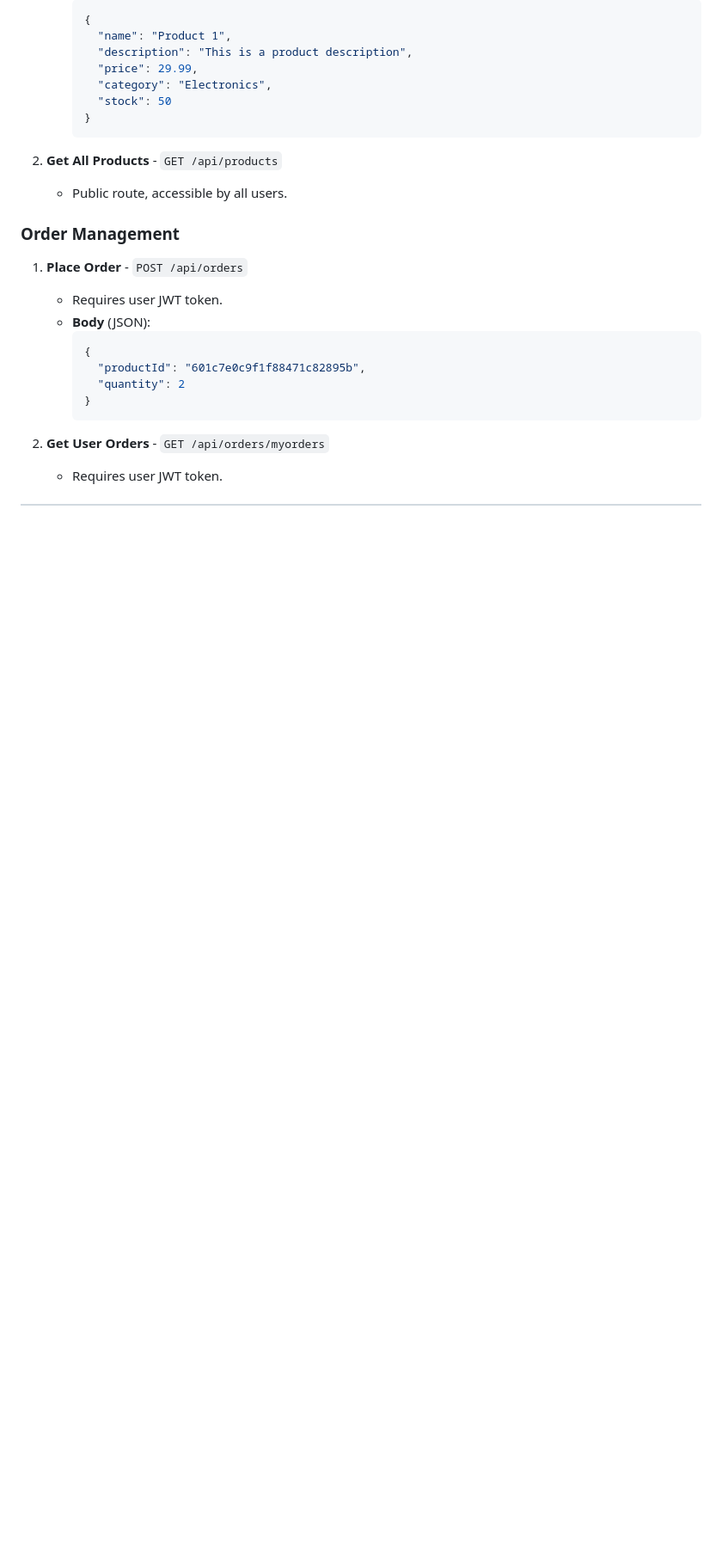
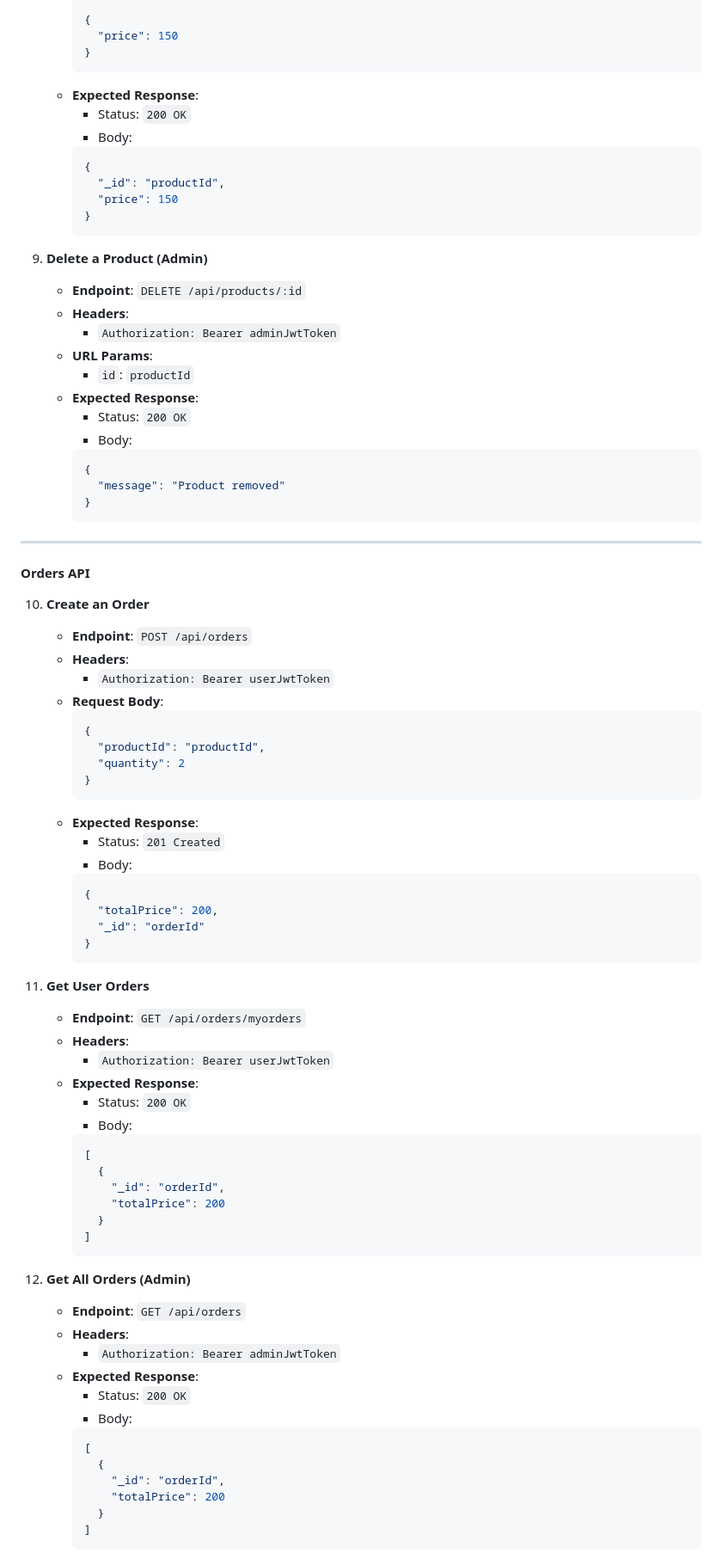
Before and after one commit to Aniketpagare1/ecommerce-backend, a Markdown page: README.md, the part around the change printed below. Shown: that part at 86% size. GitHub-like rendering; blank space fills up the shorter version.

````diff
--- a/README.md
+++ b/README.md
@@ -128,27 +222,87 @@ Server running on port 5000
      ```json
      {
-       "name": "Product 1",
-       "description": "This is a product description",
-       "price": 29.99,
-       "category": "Electronics",
-       "stock": 50
+       "price": 150
+     }
+     ```
+   - **Expected Response**:
+     - Status: `200 OK`
+     - Body:
+     ```json
+     {
+       "_id": "productId",
+       "price": 150
      }
      ```
 
-2. **Get All Products** - `GET /api/products`
-   - Public route, accessible by all users.
-
-### **Order Management**
-
-1. **Place Order** - `POST /api/orders`
-   - Requires user JWT token.
-   - **Body** (JSON):
+9. **Delete a Product (Admin)**
+   - **Endpoint**: `DELETE /api/products/:id`
+   - **Headers**:
+     - `Authorization: Bearer adminJwtToken`
+   - **URL Params**:
+     - `id`: `productId`
+   - **Expected Response**:
+     - Status: `200 OK`
+     - Body:
      ```json
      {
-       "productId": "601c7e0c9f1f88471c82895b",
-       "quantity": 2
+       "message": "Product removed"
      }
      ```
 
-2. **Get User Orders** - `GET /api/orders/myorders`
-   - Requires user JWT token.
+---
+
+#### Orders API
+
+10. **Create an Order**
+    - **Endpoint**: `POST /api/orders`
+    - **Headers**:
+      - `Authorization: Bearer userJwtToken`
+    - **Request Body**:
+      ```json
+      {
+        "productId": "productId",
+        "quantity": 2
+      }
+      ```
+    - **Expected Response**:
+      - Status: `201 Created`
+      - Body:
+      ```json
+      {
+        "totalPrice": 200,
+        "_id": "orderId"
+      }
+      ```
+
+11. **Get User Orders**
+    - **Endpoint**: `GET /api/orders/myorders`
+    - **Headers**:
+      - `Authorization: Bearer userJwtToken`
+    - **Expected Response**:
+      - Status: `200 OK`
+      - Body:
+      ```json
+      [
+        {
+          "_id": "orderId",
+          "totalPrice": 200
+        }
+      ]
+      ```
+
+12. **Get All Orders (Admin)**
+    - **Endpoint**: `GET /api/orders`
+    - **Headers**:
+      - `Authorization: Bearer adminJwtToken`
+    - **Expected Response**:
+      - Status: `200 OK`
+      - Body:
+      ```json
+      [
+        {
+          "_id": "orderId",
+          "totalPrice": 200
+        }
+      ]
+      ```
+
````
Also changed, not shown: other parts of README.md (+150 -43 lines).
